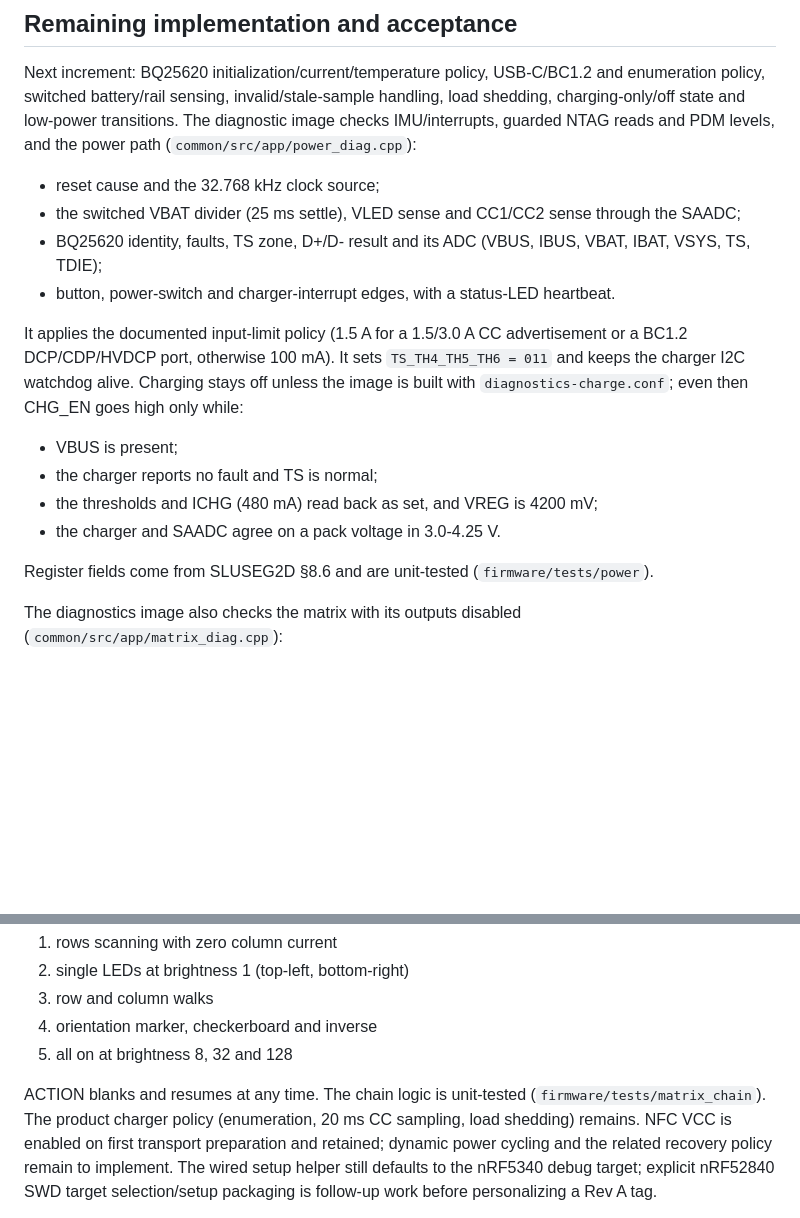
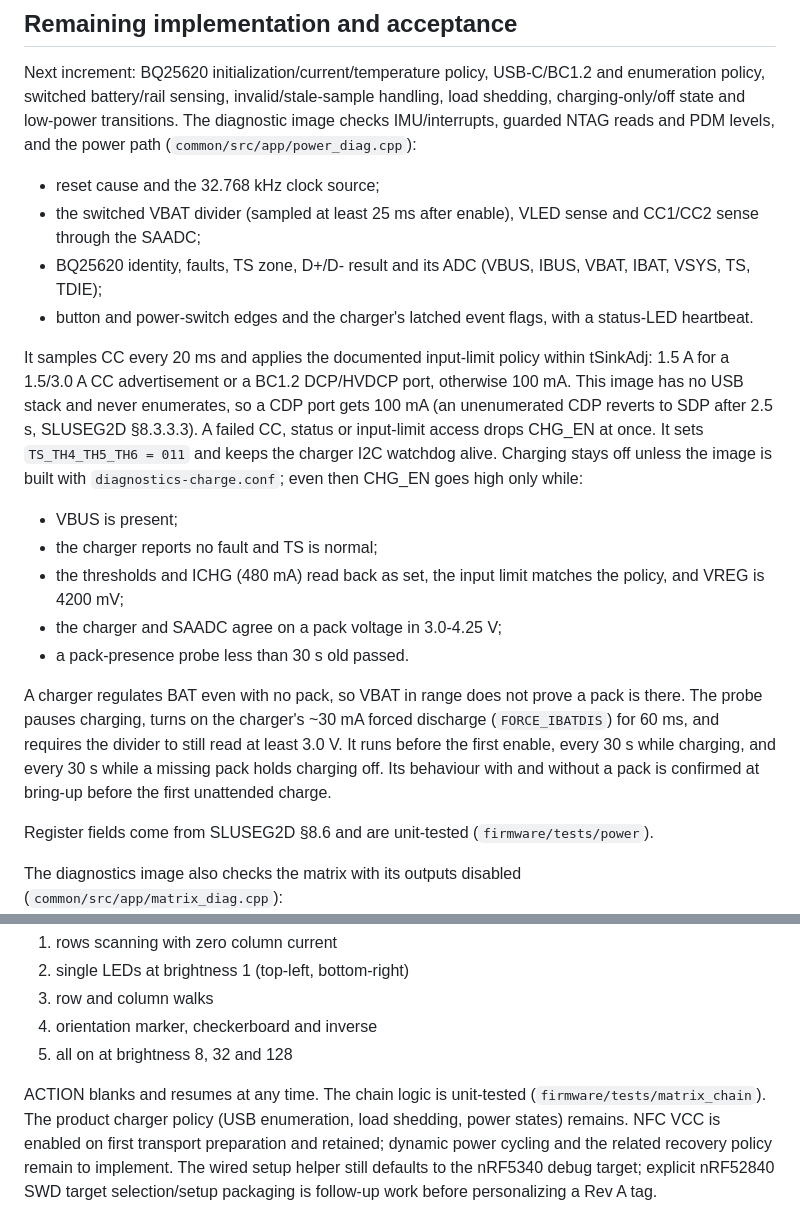
Before and after one commit to zgeez/Pixel-Badge, a Markdown page: docs/rev-a-firmware.md, 2 parts joined by grey strips. Drawn GitHub-style; blank space fills up the shorter version.

Commit message:
docs: describe the bring-up charger policy and pack probe
Record the 20 ms CC policy, the 100 mA limit on an unenumerated CDP
port, the fail-closed input-limit handling and the pack-presence
probe, and add a bring-up step that checks the probe with and without
a pack before the first charge.

```diff
--- a/docs/rev-a-firmware.md
+++ b/docs/rev-a-firmware.md
@@ -147,22 +147,34 @@ handling, load shedding, charging-only/off state and low-power transitions.
 The diagnostic image checks IMU/interrupts, guarded NTAG reads and PDM levels,
 and the power path (`common/src/app/power_diag.cpp`):
 - reset cause and the 32.768 kHz clock source;
-- the switched VBAT divider (25 ms settle), VLED sense and CC1/CC2 sense
-  through the SAADC;
+- the switched VBAT divider (sampled at least 25 ms after enable), VLED sense
+  and CC1/CC2 sense through the SAADC;
 - BQ25620 identity, faults, TS zone, D+/D- result and its ADC (VBUS, IBUS,
   VBAT, IBAT, VSYS, TS, TDIE);
-- button, power-switch and charger-interrupt edges, with a status-LED
-  heartbeat.
+- button and power-switch edges and the charger's latched event flags, with
+  a status-LED heartbeat.
 
-It applies the documented input-limit policy (1.5 A for a 1.5/3.0 A CC
-advertisement or a BC1.2 DCP/CDP/HVDCP port, otherwise 100 mA). It sets
-`TS_TH4_TH5_TH6 = 011` and keeps the charger I2C watchdog alive. Charging
-stays off unless the image is built with `diagnostics-charge.conf`; even then
-CHG_EN goes high only while:
+It samples CC every 20 ms and applies the documented input-limit policy
+within tSinkAdj: 1.5 A for a 1.5/3.0 A CC advertisement or a BC1.2 DCP/HVDCP
+port, otherwise 100 mA. This image has no USB stack and never enumerates, so a
+CDP port gets 100 mA (an unenumerated CDP reverts to SDP after 2.5 s,
+SLUSEG2D §8.3.3.3). A failed CC, status or input-limit access drops CHG_EN at
+once. It sets `TS_TH4_TH5_TH6 = 011` and keeps the charger I2C watchdog
+alive. Charging stays off unless the image is built with
+`diagnostics-charge.conf`; even then CHG_EN goes high only while:
 - VBUS is present;
 - the charger reports no fault and TS is normal;
-- the thresholds and ICHG (480 mA) read back as set, and VREG is 4200 mV;
-- the charger and SAADC agree on a pack voltage in 3.0-4.25 V.
+- the thresholds and ICHG (480 mA) read back as set, the input limit matches
+  the policy, and VREG is 4200 mV;
+- the charger and SAADC agree on a pack voltage in 3.0-4.25 V;
+- a pack-presence probe less than 30 s old passed.
+
+A charger regulates BAT even with no pack, so VBAT in range does not prove a
+pack is there. The probe pauses charging, turns on the charger's ~30 mA forced
+discharge (`FORCE_IBATDIS`) for 60 ms, and requires the divider to still read
+at least 3.0 V. It runs before the first enable, every 30 s while charging,
+and every 30 s while a missing pack holds charging off. Its behaviour with and
+without a pack is confirmed at bring-up before the first unattended charge.
 
 Register fields come from SLUSEG2D §8.6 and are unit-tested
 (`firmware/tests/power`).
@@ -185,8 +197,8 @@ current-limited supply. MODE steps through:
 5. all on at brightness 8, 32 and 128
 
 ACTION blanks and resumes at any time. The chain logic is unit-tested
-(`firmware/tests/matrix_chain`). The product charger policy (enumeration,
-20 ms CC sampling, load shedding) remains.
+(`firmware/tests/matrix_chain`). The product charger policy (USB
+enumeration, load shedding, power states) remains.
 NFC VCC is enabled on first transport preparation and retained; dynamic power
 cycling and the related recovery policy remain to implement. The wired setup
 helper still defaults to the nRF5340 debug target; explicit nRF52840 SWD target
```
Also changed, not shown: docs/bringup.md (+8 -1 lines).
